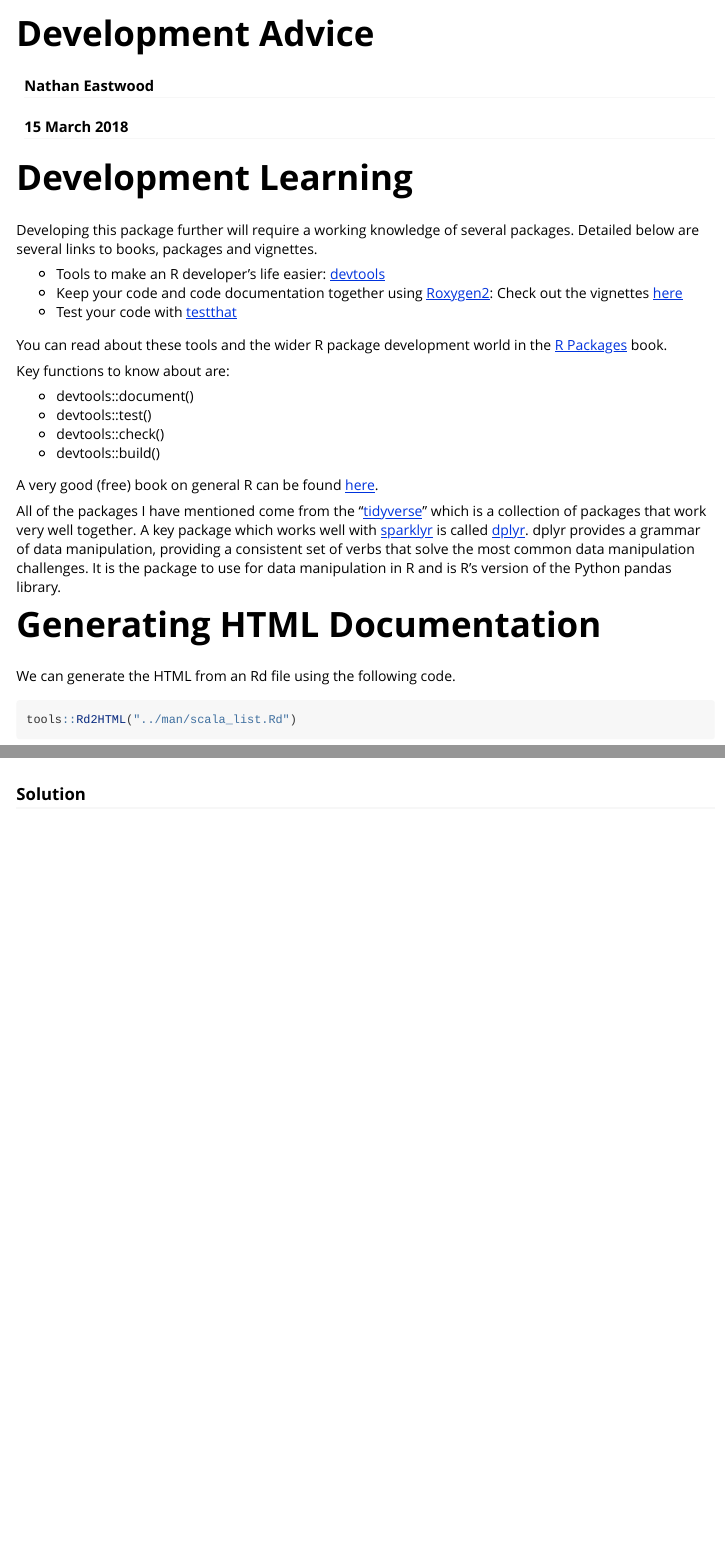
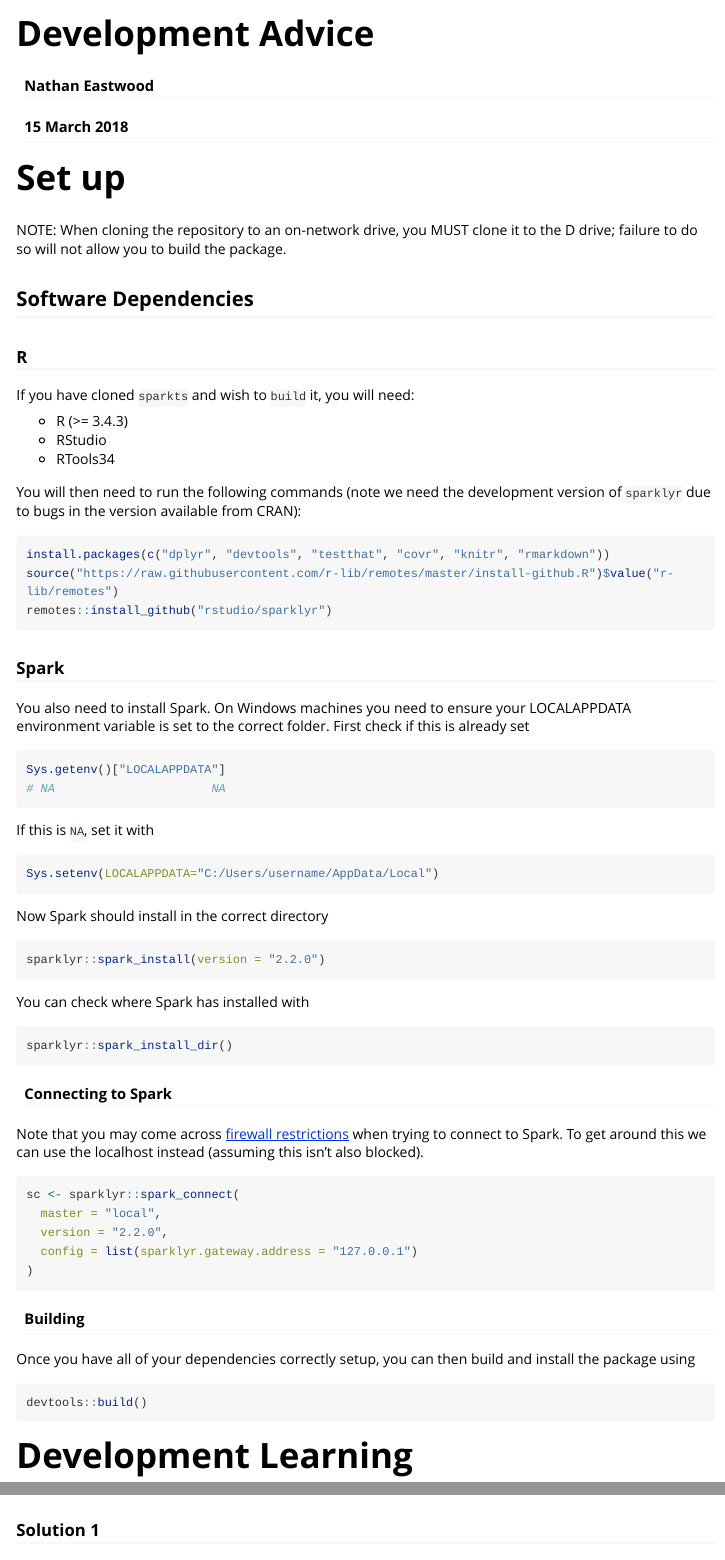
Before and after one commit to nathaneastwood/sparkts, an R Markdown document (vignettes/development.Rmd): the page in a window 1100 px wide, from its top, and a second part further down, joined at a grey line. Rendered offline with R 4.5, knitr and Pandoc, with nearby package versions; some code elsewhere in the file could not run offline; long lines of code are wrapped.

Commit message:
doc: Move build details to the development vignette.

````diff
--- a/vignettes/development.Rmd
+++ b/vignettes/development.Rmd
@@ -19,6 +19,74 @@
 )
 library(sparkts)
 library(testthat)
+```
+
+# Set up
+
+NOTE: When cloning the repository to an on-network drive, you MUST clone it to the D drive; failure to do so will not allow you to build the package.
+
+## Software Dependencies
+
+### R
+
+If you have cloned `sparkts` and wish to `build` it, you will need:
+
+* R (>= 3.4.3)
+* RStudio
+* RTools34
+
+You will then need to run the following commands (note we need the development version of `sparklyr` due to bugs in the version available from CRAN):
+
+```{r build_infrastructure, eval = FALSE}
+install.packages(c("dplyr", "devtools", "testthat", "covr", "knitr", "rmarkdown"))
+source("https://raw.githubusercontent.com/r-lib/remotes/master/install-github.R")$value("r-lib/remotes")
+remotes::install_github("rstudio/sparklyr")
+```
+
+### Spark
+
+You also need to install Spark. On Windows machines you need to ensure your LOCALAPPDATA environment variable is set to the correct folder. First check if this is already set
+
+```{r localloc}
+Sys.getenv()["LOCALAPPDATA"]
+```
+
+If this is `NA`, set it with
+
+```{r localset}
+Sys.setenv(LOCALAPPDATA="C:/Users/username/AppData/Local")
+```
+
+Now Spark should install in the correct directory
+
+```{r spark_install, eval = FALSE}
+sparklyr::spark_install(version = "2.2.0")
+```
+
+You can check where Spark has installed with
+
+```{r spark_location, eval = FALSE}
+sparklyr::spark_install_dir()
+```
+
+#### Connecting to Spark
+
+Note that you may come across [firewall restrictions](https://github.com/rstudio/sparklyr/issues/1039#issuecomment-333586743) when trying to connect to Spark. To get around this we can use the localhost instead (assuming this isn't also blocked).
+
+```{r spark_connect, eval = FALSE}
+sc <- sparklyr::spark_connect(
+  master = "local",
+  version = "2.2.0",
+  config = list(sparklyr.gateway.address = "127.0.0.1")
+)
+```
+
+#### Building
+
+Once you have all of your dependencies correctly setup, you can then build and install the package using
+
+```{r build, eval = FALSE}
+devtools::build()
 ```
 
 # Development Learning
@@ -149,7 +217,7 @@
 )
 ```
 
-### Solution
+### Solution 1
 
 If you must use `dput`, one way we can keep the full numeric data information is using hexadecimal (binary fractions) data. See `?deparseOpts` for more information.
 
````
Also changed, not shown: README.Rmd (+7 -24 lines), README.md, vignettes/development.Rmd (2 more changed lines), 6 other files.
